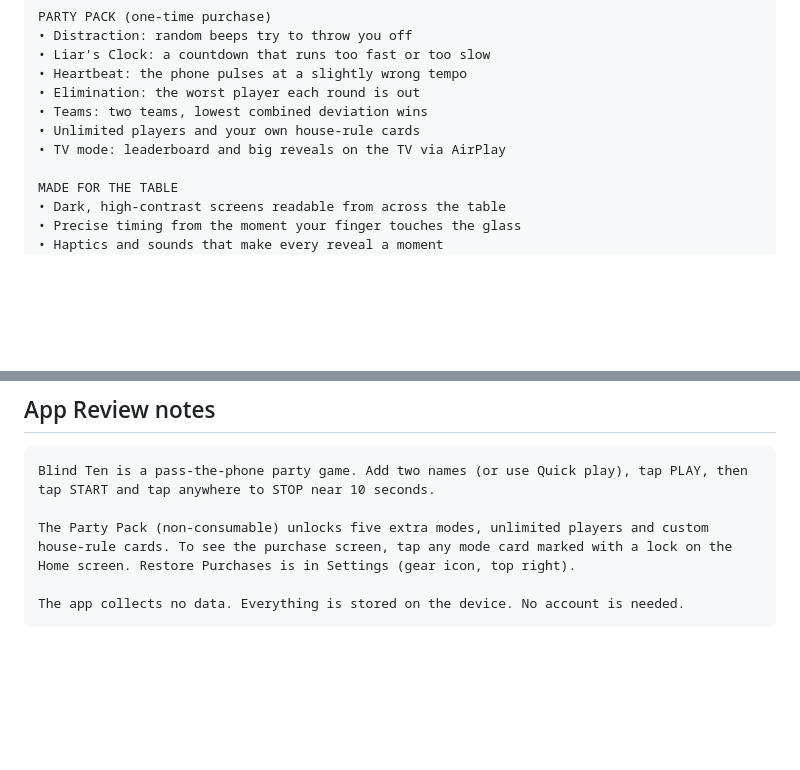
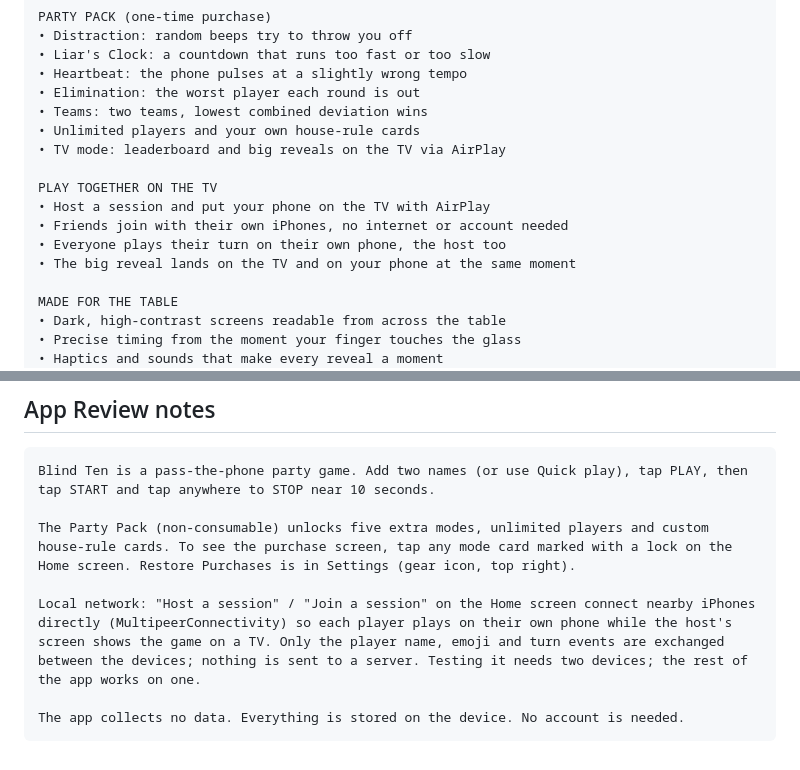
Before and after one commit to fischer1291/BlindTen, a Markdown page: AppStore/metadata.md, 2 parts joined by grey strips. GitHub-like rendering; blank space fills up the shorter version.

Commit message:
Describe local sessions in the store listing and review notes
Co-Authored-By: Claude Opus 5.5 <noreply@anthropic.com>
Claude-Session: https://claude.ai/code/session_011p3umjyuRcNfqhaWRUa1vA

````diff
--- a/AppStore/metadata.md
+++ b/AppStore/metadata.md
@@ -51,6 +51,12 @@ PARTY PACK (one-time purchase)
 • Teams: two teams, lowest combined deviation wins
 • Unlimited players and your own house-rule cards
 • TV mode: leaderboard and big reveals on the TV via AirPlay
+
+PLAY TOGETHER ON THE TV
+• Host a session and put your phone on the TV with AirPlay
+• Friends join with their own iPhones, no internet or account needed
+• Everyone plays their turn on their own phone, the host too
+• The big reveal lands on the TV and on your phone at the same moment
 
 MADE FOR THE TABLE
 • Dark, high-contrast screens readable from across the table
@@ -116,5 +122,7 @@ Blind Ten is a pass-the-phone party game. Add two names (or use Quick play), tap
 
 The Party Pack (non-consumable) unlocks five extra modes, unlimited players and custom house-rule cards. To see the purchase screen, tap any mode card marked with a lock on the Home screen. Restore Purchases is in Settings (gear icon, top right).
 
+Local network: "Host a session" / "Join a session" on the Home screen connect nearby iPhones directly (MultipeerConnectivity) so each player plays on their own phone while the host's screen shows the game on a TV. Only the player name, emoji and turn events are exchanged between the devices; nothing is sent to a server. Testing it needs two devices; the rest of the app works on one.
+
 The app collects no data. Everything is stored on the device. No account is needed.
 ```
````
